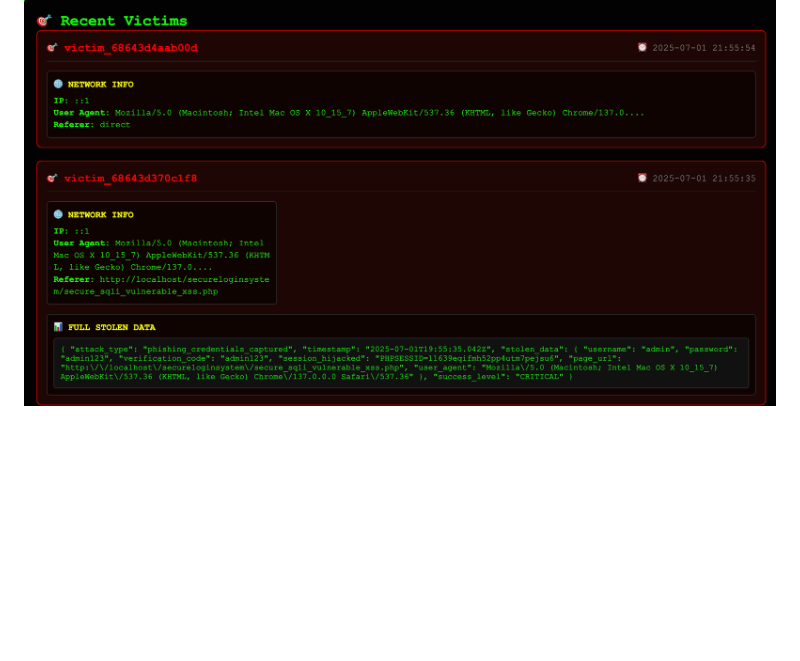
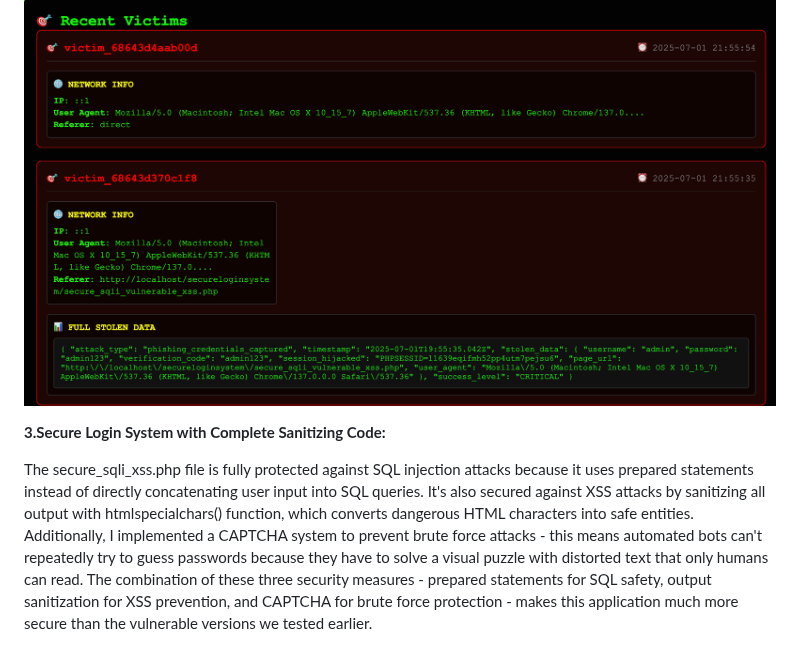
Before and after one commit to cipriancyberspace/securewebapplication, a Markdown page: Secure_Login_System/README.MD, the part around the change. GitHub-like rendering; blank space fills up the shorter version.

```diff
--- a/Secure_Login_System/README.MD
+++ b/Secure_Login_System/README.MD
@@ -141,3 +141,7 @@ The payload transmits data to the attacker's server infrastructure. During this
 ![Sqlmap](https://github.com/cipriancyberspace/securewebapplication/blob/30c26c388316b68f212474aea13c1971e70e08dc/Secure_Login_System/images/xss_4.png)
 
 ![Sqlmap](https://github.com/cipriancyberspace/securewebapplication/blob/30c26c388316b68f212474aea13c1971e70e08dc/Secure_Login_System/images/xss_5.png)
+
+<strong> 3.Secure Login System with Complete Sanitizing Code: </strong>
+
+The secure_sqli_xss.php file is fully protected against SQL injection attacks because it uses prepared statements instead of directly concatenating user input into SQL queries. It's also secured against XSS attacks by sanitizing all output with htmlspecialchars() function, which converts dangerous HTML characters into safe entities. Additionally, I implemented a CAPTCHA system to prevent brute force attacks - this means automated bots can't repeatedly try to guess passwords because they have to solve a visual puzzle with distorted text that only humans can read. The combination of these three security measures - prepared statements for SQL safety, output sanitization for XSS prevention, and CAPTCHA for brute force protection - makes this application much more secure than the vulnerable versions we tested earlier.
```
